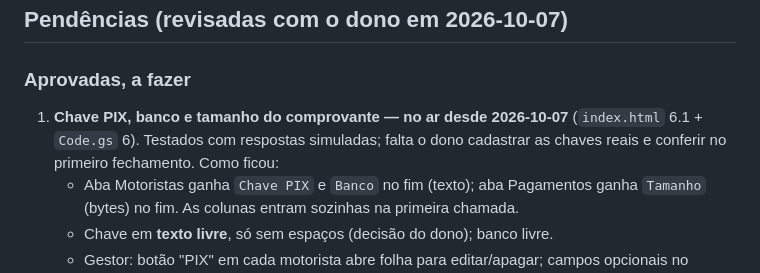
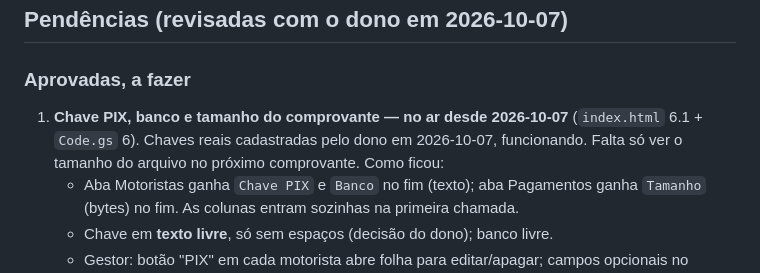
Before and after one commit to Renan1/viagens-couveflor, a Markdown page: CLAUDE.md, the part around the change. GitHub-like rendering.

Commit message:
Registra chaves PIX cadastradas e funcionando
Co-Authored-By: Claude Opus 5.5 <noreply@anthropic.com>

```diff
--- a/CLAUDE.md
+++ b/CLAUDE.md
@@ -166,8 +166,8 @@ gestor no aparelho. `cf_fila` e `cf_motorista` não são tocados. PIN de antes d
 ### Aprovadas, a fazer
 
 1. **Chave PIX, banco e tamanho do comprovante — no ar desde 2026-10-07**
-   (`index.html` 6.1 + `Code.gs` 6). Testados com respostas simuladas; falta o dono
-   cadastrar as chaves reais e conferir no primeiro fechamento. Como ficou:
+   (`index.html` 6.1 + `Code.gs` 6). Chaves reais cadastradas pelo dono em 2026-10-07,
+   funcionando. Falta só ver o tamanho do arquivo no próximo comprovante. Como ficou:
    - Aba Motoristas ganha `Chave PIX` e `Banco` no fim (texto); aba Pagamentos ganha
      `Tamanho` (bytes) no fim. As colunas entram sozinhas na primeira chamada.
    - Chave em **texto livre**, só sem espaços (decisão do dono); banco livre.
```
